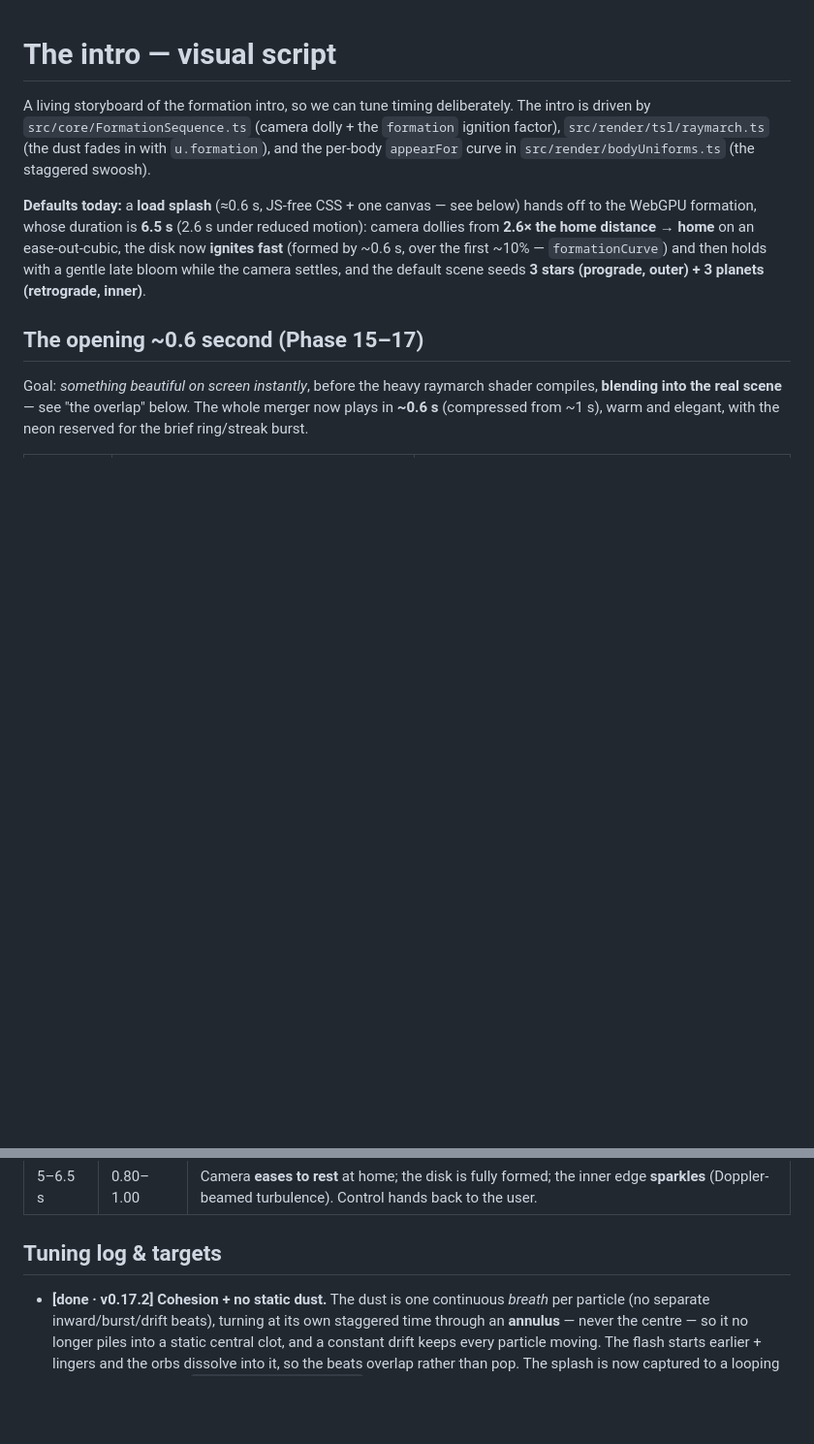
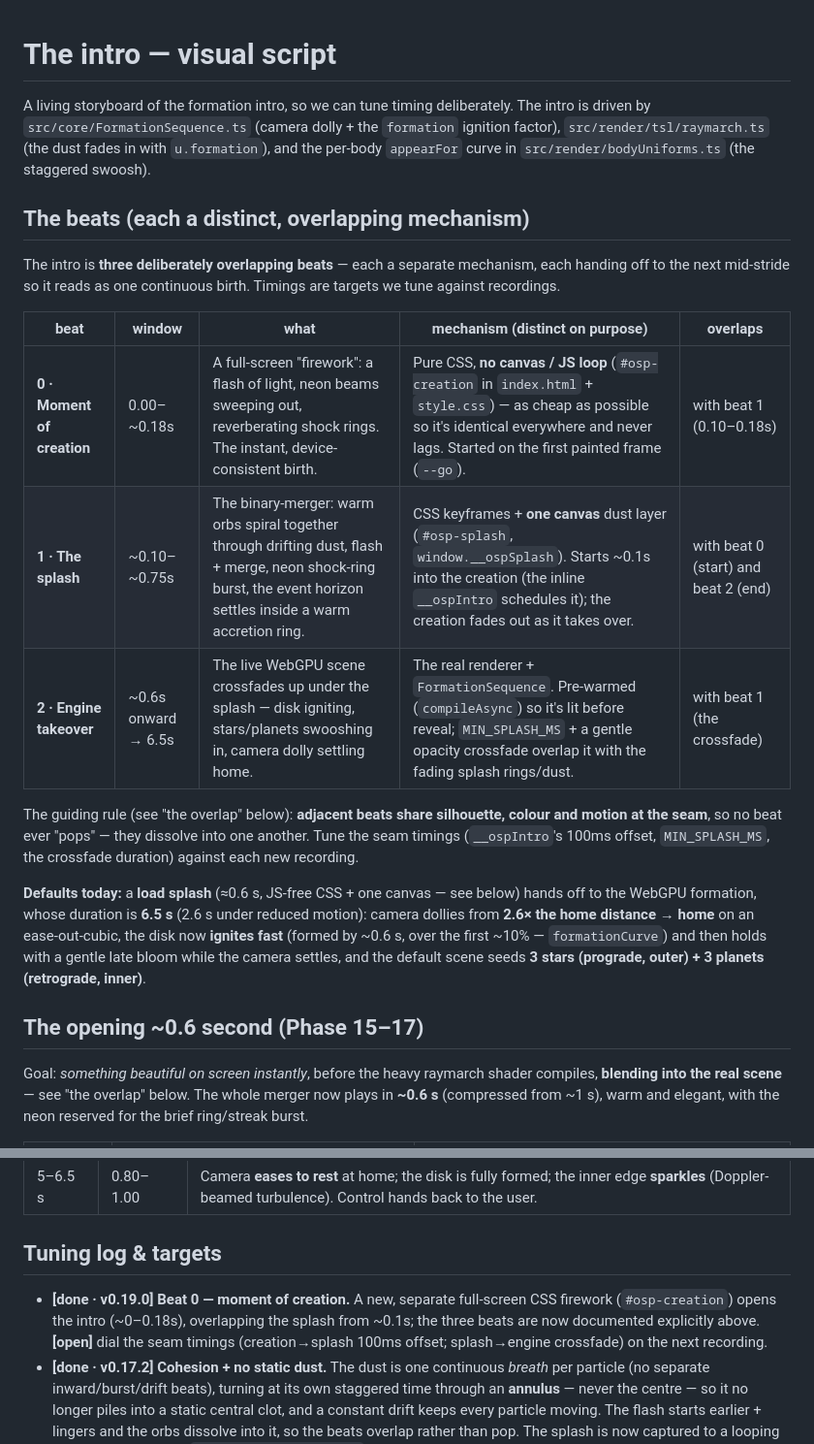
Before and after one commit to cportka/moment-of-creation, a Markdown page: docs/intro-script.md, 2 parts joined by grey strips. Shown at 97% size. Rendered like a GitHub page; blank space fills up the shorter version.

Commit message:
v0.19.0 (Phase 19): moment-of-creation intro beat, full settings persistence, Share button, rich HUD
Intro — beat 0, the "moment of creation":
- A new, separate, deliberately CHEAP mechanism from the splash: a full-screen CSS
  firework (#osp-creation) — flash, neon beams, reverberating shock rings, no
  canvas/JS loop — so it's instant and consistent on every device. Sequenced off
  the first painted frame; the splash (beat 1) overlaps it from ~0.1s and it fades
  as the splash takes over. Documented the three overlapping intro beats explicitly
  in docs/intro-script.md; __ospIntro is the new entry point + what Replay re-runs.

Settings persistence (one localStorage profile, no logins):
- New src/ui/settings.ts; every value control (Filter, Background, Speed, all Look/
  Animation/Bloom/Quality/HUD knobs, toggles) auto-saves (debounced) via a single
  gui.onChange and auto-loads on start, applied in build order so a stored slider
  overrides the preset its dropdown loaded. Replaced the partial prefs.ts.
- Advanced settings now default OFF (fresh settings key).

Share button (top row, beside About + version):
- Captures the current view to a PNG in memory (main.ts captureFrame: render +
  toBlob); mobile → the OS share sheet (navigator.share), desktop → copy to
  clipboard with a "copied ✓" flash (download fallback).

Rich HUD (lower-left), augmenting the FPS readout:
- Frame-time sparkline (green/amber/red), resolution %, and a bodies·speed·CPU/GPU
  detail line — each toggled by new Advanced "HUD ·" options. createHud(backend).

Privacy: a short, witty-but-sound PRIVACY.md, linked from the About modal.

Bundle: the opt-in GPU physics engine is now a lazy import() (its own chunk), out
of the initial bundle (PhysicsController creates it on first enable).

Co-Authored-By: Claude Opus 4.8 <noreply@anthropic.com>
Claude-Session: https://claude.ai/code/session_01WJTPbUTCXCuqe6rSiqUesi

```diff
--- a/docs/intro-script.md
+++ b/docs/intro-script.md
@@ -5,6 +5,23 @@ The intro is driven by `src/core/FormationSequence.ts` (camera dolly + the
 `formation` ignition factor), `src/render/tsl/raymarch.ts` (the dust fades in
 with `u.formation`), and the per-body `appearFor` curve in
 `src/render/bodyUniforms.ts` (the staggered swoosh).
+
+## The beats (each a distinct, overlapping mechanism)
+
+The intro is **three deliberately overlapping beats** — each a separate mechanism,
+each handing off to the next mid-stride so it reads as one continuous birth.
+Timings are targets we tune against recordings.
+
+| beat | window | what | mechanism (distinct on purpose) | overlaps |
+| ---- | ------ | ---- | ------------------------------- | -------- |
+| **0 · Moment of creation** | 0.00–~0.18s | A full-screen "firework": a flash of light, neon beams sweeping out, reverberating shock rings. The instant, device-consistent birth. | Pure CSS, **no canvas / JS loop** (`#osp-creation` in `index.html` + `style.css`) — as cheap as possible so it's identical everywhere and never lags. Started on the first painted frame (`--go`). | with beat 1 (0.10–0.18s) |
+| **1 · The splash** | ~0.10–~0.75s | The binary-merger: warm orbs spiral together through drifting dust, flash + merge, neon shock-ring burst, the event horizon settles inside a warm accretion ring. | CSS keyframes + **one canvas** dust layer (`#osp-splash`, `window.__ospSplash`). Starts ~0.1s into the creation (the inline `__ospIntro` schedules it); the creation fades out as it takes over. | with beat 0 (start) and beat 2 (end) |
+| **2 · Engine takeover** | ~0.6s onward → 6.5s | The live WebGPU scene crossfades up under the splash — disk igniting, stars/planets swooshing in, camera dolly settling home. | The real renderer + `FormationSequence`. Pre-warmed (`compileAsync`) so it's lit before reveal; `MIN_SPLASH_MS` + a gentle opacity crossfade overlap it with the fading splash rings/dust. | with beat 1 (the crossfade) |
+
+The guiding rule (see "the overlap" below): **adjacent beats share silhouette,
+colour and motion at the seam**, so no beat ever "pops" — they dissolve into one
+another. Tune the seam timings (`__ospIntro`'s 100ms offset, `MIN_SPLASH_MS`, the
+crossfade duration) against each new recording.
 
 **Defaults today:** a **load splash** (≈0.6 s, JS-free CSS + one canvas — see
 below) hands off to the WebGPU formation, whose duration is **6.5 s** (2.6 s under
@@ -67,6 +84,11 @@ for how "formed"/close the hole is at the handoff.*
 
 ## Tuning log & targets
 
+- **[done · v0.19.0] Beat 0 — moment of creation.** A new, separate full-screen
+  CSS firework (`#osp-creation`) opens the intro (~0–0.18s), overlapping the splash
+  from ~0.1s; the three beats are now documented explicitly above. **[open]** dial
+  the seam timings (creation→splash 100ms offset; splash→engine crossfade) on the
+  next recording.
 - **[done · v0.17.2] Cohesion + no static dust.** The dust is one continuous
   *breath* per particle (no separate inward/burst/drift beats), turning at its own
   staggered time through an **annulus** — never the centre — so it no longer piles
```
